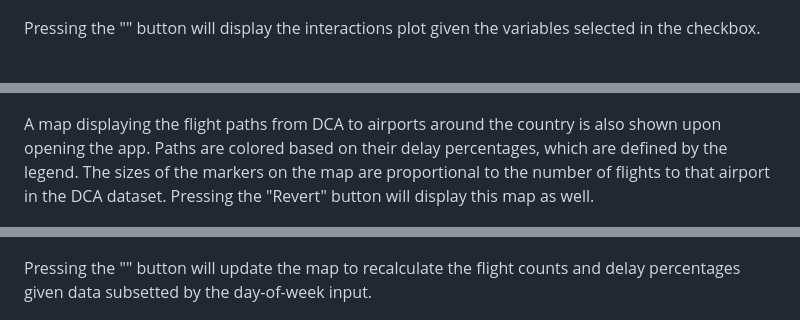
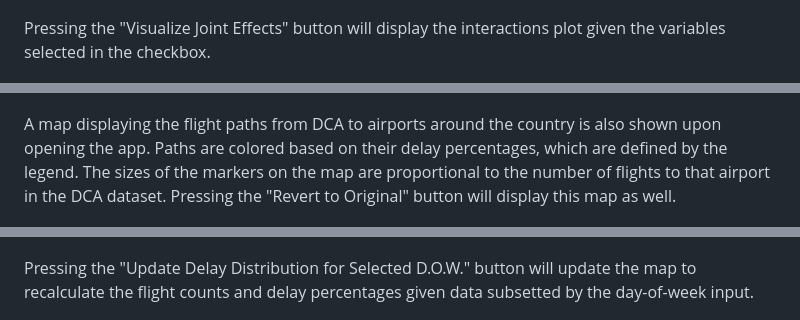
Before and after one commit to clairekc123/flight-prediction, a Markdown page: README.md, 3 parts joined by grey strips. Rendered like a GitHub page.

```diff
--- a/README.md
+++ b/README.md
@@ -150,15 +150,15 @@ Pressing the "Predict!" button will display the predicted chance (as a percentag
 
 ![Prediction](DCAflight_shiny2.jpg)
 
-Pressing the "" button will display the interactions plot given the variables selected in the checkbox.
+Pressing the "Visualize Joint Effects" button will display the interactions plot given the variables selected in the checkbox.
 
 ![Interactions Plot](DCAflight_shiny3.jpg)
 
-A map displaying the flight paths from DCA to airports around the country is also shown upon opening the app. Paths are colored based on their delay percentages, which are defined by the legend. The sizes of the markers on the map are proportional to the number of flights to that airport in the DCA dataset. Pressing the "Revert" button will display this map as well.
+A map displaying the flight paths from DCA to airports around the country is also shown upon opening the app. Paths are colored based on their delay percentages, which are defined by the legend. The sizes of the markers on the map are proportional to the number of flights to that airport in the DCA dataset. Pressing the "Revert to Original" button will display this map as well.
 
 ![Flight Path Map](DCAflight_shiny4.jpg)
 
-Pressing the "" button will update the map to recalculate the flight counts and delay percentages given data subsetted by the day-of-week input.
+Pressing the "Update Delay Distribution for Selected D.O.W." button will update the map to recalculate the flight counts and delay percentages given data subsetted by the day-of-week input.
 
 ![Update Flight Path Map](DCAflight_shiny5.jpg)
 
```
